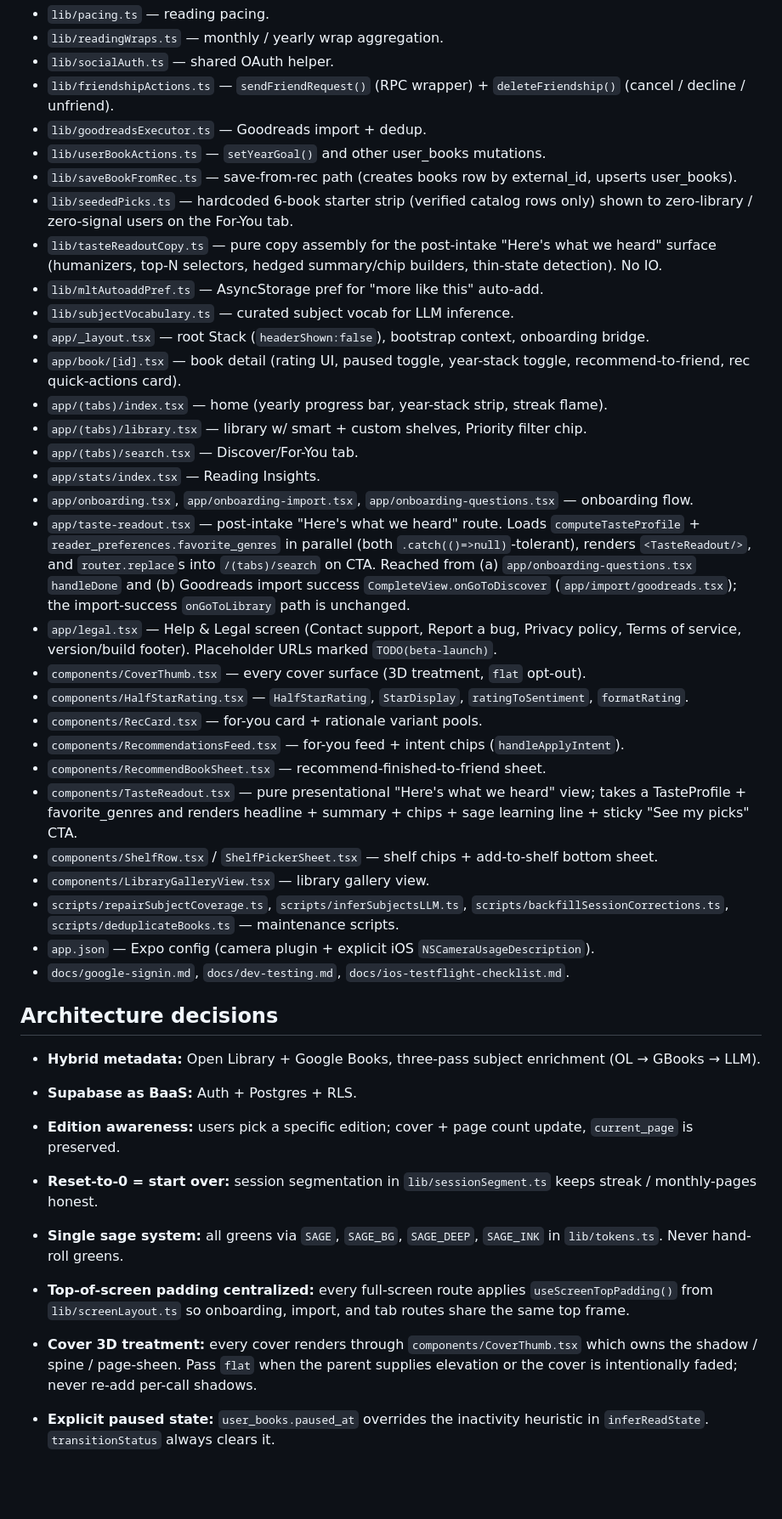
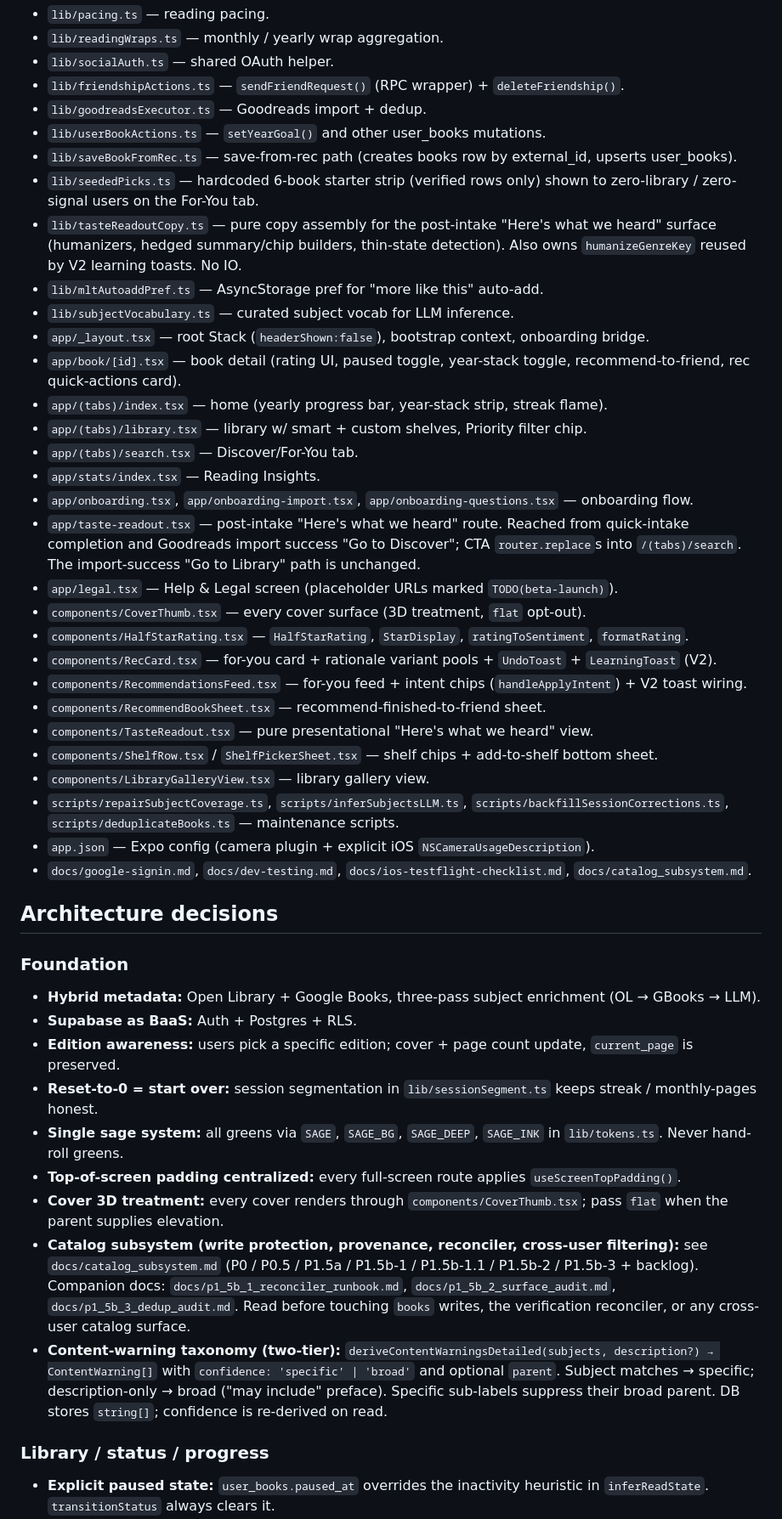
Before and after one commit to rossjan93-maker/bookapp-mobile, a Markdown page: replit.md, the part around one of its changes. Shown at 85% size. Drawn GitHub-style; blank space fills up the shorter version.

```diff
--- a/replit.md
+++ b/replit.md
@@ -39,12 +39,12 @@ React Native + Expo Router, Supabase (Postgres + Auth + RLS), TypeScript, Expo b
 - `lib/pacing.ts` — reading pacing.
 - `lib/readingWraps.ts` — monthly / yearly wrap aggregation.
 - `lib/socialAuth.ts` — shared OAuth helper.
-- `lib/friendshipActions.ts` — `sendFriendRequest()` (RPC wrapper) + `deleteFriendship()` (cancel / decline / unfriend).
+- `lib/friendshipActions.ts` — `sendFriendRequest()` (RPC wrapper) + `deleteFriendship()`.
 - `lib/goodreadsExecutor.ts` — Goodreads import + dedup.
 - `lib/userBookActions.ts` — `setYearGoal()` and other user_books mutations.
 - `lib/saveBookFromRec.ts` — save-from-rec path (creates books row by external_id, upserts user_books).
-- `lib/seededPicks.ts` — hardcoded 6-book starter strip (verified catalog rows only) shown to zero-library / zero-signal users on the For-You tab.
-- `lib/tasteReadoutCopy.ts` — pure copy assembly for the post-intake "Here's what we heard" surface (humanizers, top-N selectors, hedged summary/chip builders, thin-state detection). No IO.
+- `lib/seededPicks.ts` — hardcoded 6-book starter strip (verified rows only) shown to zero-library / zero-signal users on the For-You tab.
+- `lib/tasteReadoutCopy.ts` — pure copy assembly for the post-intake "Here's what we heard" surface (humanizers, hedged summary/chip builders, thin-state detection). Also owns `humanizeGenreKey` reused by V2 learning toasts. No IO.
 - `lib/mltAutoaddPref.ts` — AsyncStorage pref for "more like this" auto-add.
 - `lib/subjectVocabulary.ts` — curated subject vocab for LLM inference.
 - `app/_layout.tsx` — root Stack (`headerShown:false`), bootstrap context, onboarding bridge.
@@ -54,26 +54,32 @@ React Native + Expo Router, Supabase (Postgres + Auth + RLS), TypeScript, Expo b
 - `app/(tabs)/search.tsx` — Discover/For-You tab.
 - `app/stats/index.tsx` — Reading Insights.
 - `app/onboarding.tsx`, `app/onboarding-import.tsx`, `app/onboarding-questions.tsx` — onboarding flow.
-- `app/taste-readout.tsx` — post-intake "Here's what we heard" route. Loads `computeTasteProfile` + `reader_preferences.favorite_genres` in parallel (both `.catch(()=>null)`-tolerant), renders `<TasteReadout/>`, and `router.replace`s into `/(tabs)/search` on CTA. Reached from (a) `app/onboarding-questions.tsx` `handleDone` and (b) Goodreads import success `CompleteView.onGoToDiscover` (`app/import/goodreads.tsx`); the import-success `onGoToLibrary` path is unchanged.
-- `app/legal.tsx` — Help & Legal screen (Contact support, Report a bug, Privacy policy, Terms of service, version/build footer). Placeholder URLs marked `TODO(beta-launch)`.
+- `app/taste-readout.tsx` — post-intake "Here's what we heard" route. Reached from quick-intake completion and Goodreads import success "Go to Discover"; CTA `router.replace`s into `/(tabs)/search`. The import-success "Go to Library" path is unchanged.
+- `app/legal.tsx` — Help & Legal screen (placeholder URLs marked `TODO(beta-launch)`).
 - `components/CoverThumb.tsx` — every cover surface (3D treatment, `flat` opt-out).
 - `components/HalfStarRating.tsx` — `HalfStarRating`, `StarDisplay`, `ratingToSentiment`, `formatRating`.
-- `components/RecCard.tsx` — for-you card + rationale variant pools.
-- `components/RecommendationsFeed.tsx` — for-you feed + intent chips (`handleApplyIntent`).
+- `components/RecCard.tsx` — for-you card + rationale variant pools + `UndoToast` + `LearningToast` (V2).
+- `components/RecommendationsFeed.tsx` — for-you feed + intent chips (`handleApplyIntent`) + V2 toast wiring.
 - `components/RecommendBookSheet.tsx` — recommend-finished-to-friend sheet.
-- `components/TasteReadout.tsx` — pure presentational "Here's what we heard" view; takes a TasteProfile + favorite_genres and renders headline + summary + chips + sage learning line + sticky "See my picks" CTA.
+- `components/TasteReadout.tsx` — pure presentational "Here's what we heard" view.
 - `components/ShelfRow.tsx` / `ShelfPickerSheet.tsx` — shelf chips + add-to-shelf bottom sheet.
 - `components/LibraryGalleryView.tsx` — library gallery view.
 - `scripts/repairSubjectCoverage.ts`, `scripts/inferSubjectsLLM.ts`, `scripts/backfillSessionCorrections.ts`, `scripts/deduplicateBooks.ts` — maintenance scripts.
 - `app.json` — Expo config (camera plugin + explicit iOS `NSCameraUsageDescription`).
-- `docs/google-signin.md`, `docs/dev-testing.md`, `docs/ios-testflight-checklist.md`.
+- `docs/google-signin.md`, `docs/dev-testing.md`, `docs/ios-testflight-checklist.md`, `docs/catalog_subsystem.md`.
 
 ## Architecture decisions
+
+### Foundation
 - **Hybrid metadata:** Open Library + Google Books, three-pass subject enrichment (OL → GBooks → LLM).
 - **Supabase as BaaS:** Auth + Postgres + RLS.
 - **Edition awareness:** users pick a specific edition; cover + page count update, `current_page` is preserved.
 - **Reset-to-0 = start over:** session segmentation in `lib/sessionSegment.ts` keeps streak / monthly-pages honest.
 - **Single sage system:** all greens via `SAGE`, `SAGE_BG`, `SAGE_DEEP`, `SAGE_INK` in `lib/tokens.ts`. Never hand-roll greens.
-- **Top-of-screen padding centralized:** every full-screen route applies `useScreenTopPadding()` from `lib/screenLayout.ts` so onboarding, import, and tab routes share the same top frame.
-- **Cover 3D treatment:** every cover renders through `components/CoverThumb.tsx` which owns the shadow / spine / page-sheen. Pass `flat` when the parent supplies elevation or the cover is intentionally faded; never re-add per-call shadows.
+- **Top-of-screen padding centralized:** every full-screen route applies `useScreenTopPadding()`.
+- **Cover 3D treatment:** every cover renders through `components/CoverThumb.tsx`; pass `flat` when the parent supplies elevation.
+- **Catalog subsystem (write protection, provenance, reconciler, cross-user filtering):** see `docs/catalog_subsystem.md` (P0 / P0.5 / P1.5a / P1.5b-1 / P1.5b-1.1 / P1.5b-2 / P1.5b-3 + backlog). Companion docs: `docs/p1_5b_1_reconciler_runbook.md`, `docs/p1_5b_2_surface_audit.md`, `docs/p1_5b_3_dedup_audit.md`. Read before touching `books` writes, the verification reconciler, or any cross-user catalog surface.
+- **Content-warning taxonomy (two-tier):** `deriveContentWarningsDetailed(subjects, description?) → ContentWarning[]` with `confidence: 'specific' | 'broad'` and optional `parent`. Subject matches → specific; description-only → broad ("may include" preface). Specific sub-labels suppress their broad parent. DB stores `string[]`; confidence is re-derived on read.
+
+### Library / status / progress
 - **Explicit paused state:** `user_books.paused_at` overrides the inactivity heuristic in `inferReadState`. `transitionStatus` always clears it.
```
Also changed, not shown: other parts of replit.md (+44 -43 lines).
